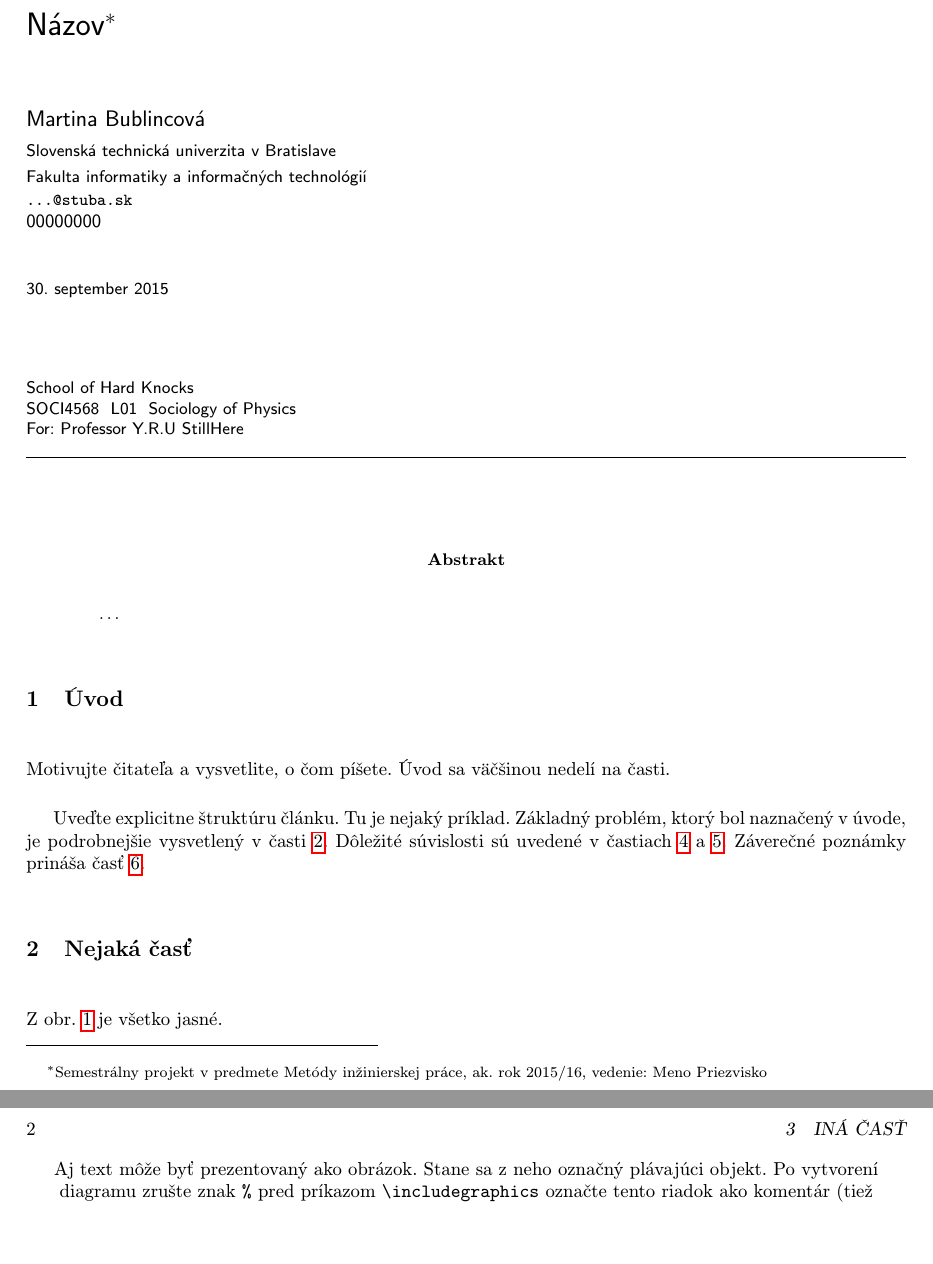
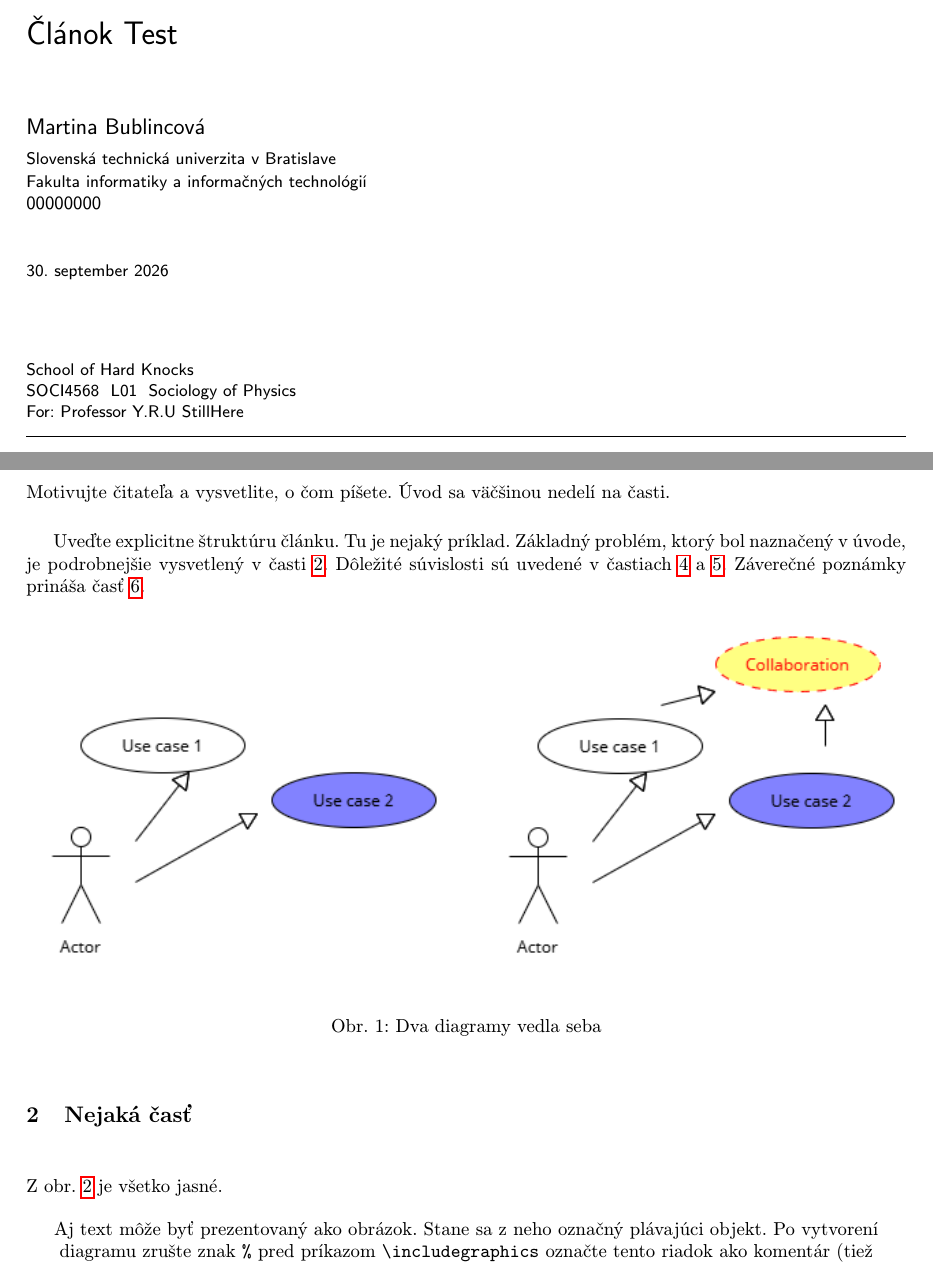
Before and after one commit to MartinaBublincova/clanok-test_1, a LaTeX document (clanok.tex): two parts of pages 1 and 2 of 3 before the commit and two parts of pages 1 and 2 of 4 after it, joined at a grey line, cut at the place of the change, the shorter picture padded with empty space. Compiled offline with pdfLaTeX.

Commit message:
added diagrams

```diff
--- a/clanok.tex
+++ b/clanok.tex
@@ -15,28 +15,23 @@
 
 \pagestyle{headings}
 
-\title{Názov\thanks{Semestrálny projekt v predmete Metódy inžinierskej práce, ak. rok 2015/16, vedenie: Meno Priezvisko}} % meno a priezvisko vyučujúceho na cvičeniach
+\title{Článok Test} % meno a priezvisko vyučujúceho na cvičeniach
 
 \author{Martina Bublincová\\[2pt]
 	{\small Slovenská technická univerzita v Bratislave}\\
-	{\small Fakulta informatiky a informačných technológií}\\
-	{\small \texttt{...@stuba.sk}}
+	{\small Fakulta informatiky a informačných technológií}
 	}
+\date{\small 30. september 2026} % upravte
 
-\date{\small 30. september 2015} % upravte
+%hello
+
+\begin{document}
+\maketitle
 
 
 
-\begin{document}
 
-\maketitle
-
-\begin{abstract}
-\ldots
-\end{abstract}
-
-
-
+\newpage
 \section{Úvod}
 
 Motivujte čitateľa a vysvetlite, o čom píšete. Úvod sa väčšinou nedelí na časti.
@@ -45,6 +40,15 @@ Uveďte explicitne štruktúru článku. Tu je nejaký príklad.
 Základný problém, ktorý bol naznačený v úvode, je podrobnejšie vysvetlený v časti~\ref{nejaka}.
 Dôležité súvislosti sú uvedené v častiach~\ref{dolezita} a~\ref{dolezitejsia}.
 Záverečné poznámky prináša časť~\ref{zaver}.
+
+\begin{figure}[h]
+    \centering
+    \includegraphics[width=0.48\textwidth]{diagram.png}
+    \hfill
+    \includegraphics[width=0.48\textwidth]{diagram2.png}
+    \caption{Dva diagramy vedla seba}
+    \label{fig:obrazok}
+\end{figure}
 
 
 
```
Also changed, not shown: clanok.pdf, diagram.png (added), diagram2.png (added), 3 other files.
